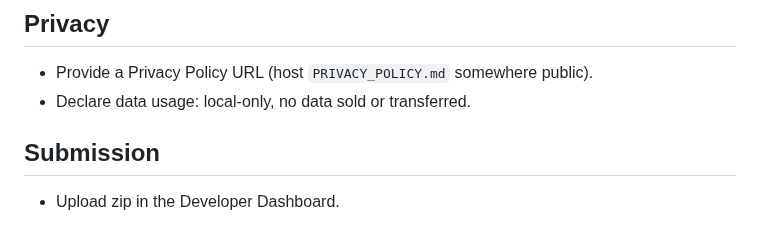
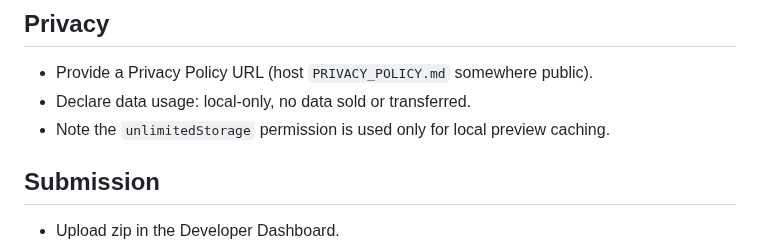
Before and after one commit to zhouzhipeng/chrome-tab-gallery, a Markdown page: STORE_CHECKLIST.md, the part around the change. Rendered like a GitHub page.

```diff
--- a/STORE_CHECKLIST.md
+++ b/STORE_CHECKLIST.md
@@ -18,6 +18,7 @@
 ## Privacy
 - Provide a Privacy Policy URL (host `PRIVACY_POLICY.md` somewhere public).
 - Declare data usage: local-only, no data sold or transferred.
+- Note the `unlimitedStorage` permission is used only for local preview caching.
 
 ## Submission
 - Upload zip in the Developer Dashboard.
```
Also changed, not shown: README.md (+24 -1 lines), previews/img.png (added), previews/img_1.png (added), previews/img_2.png (added), previews/img_3.png (added), previews/img_4.png (added), 2 other files.
